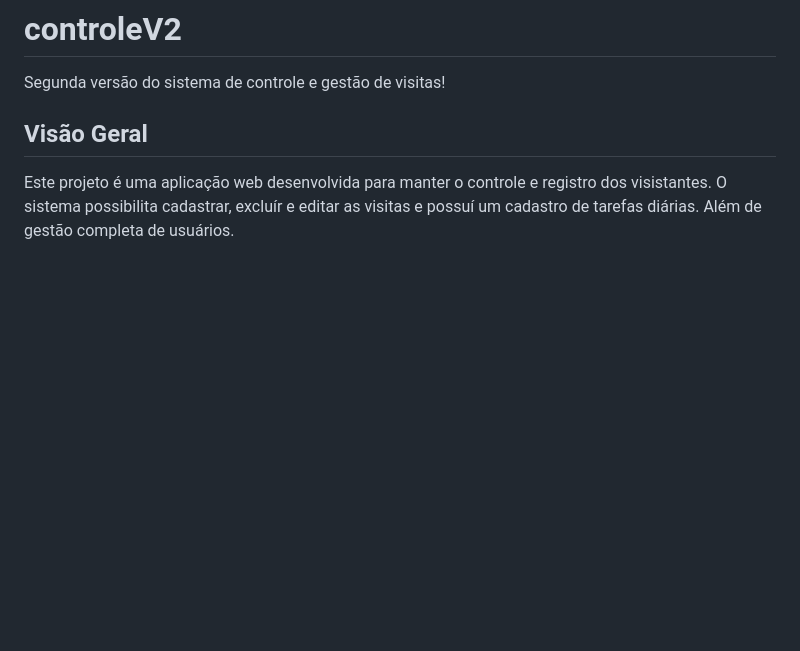
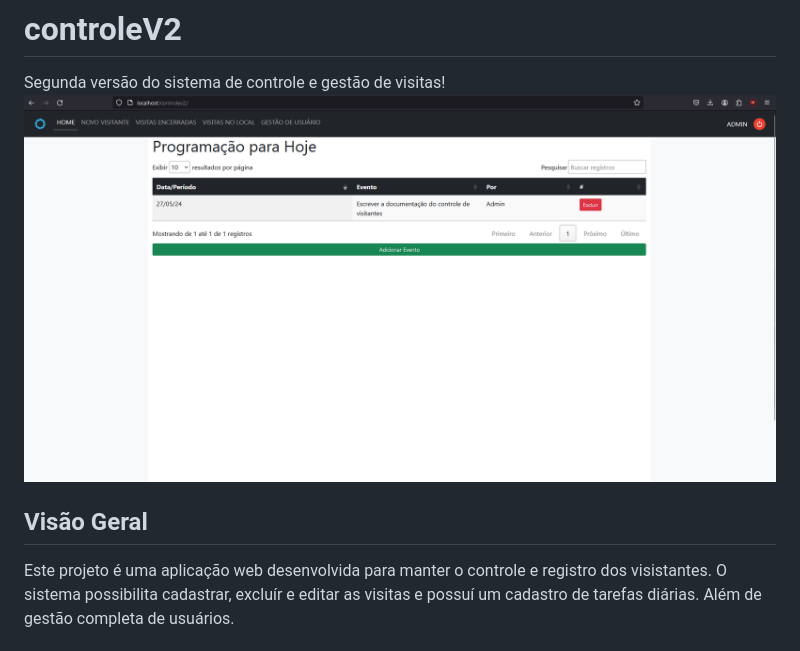
Before and after one commit to trixtrasi/controleV2, a Markdown page: README.md, the part around the change. GitHub-like rendering; blank space fills up the shorter version.

Commit message:
Update README.md
adicionei uma foto

```diff
--- a/README.md
+++ b/README.md
@@ -1,5 +1,6 @@
 # controleV2
   Segunda versão do sistema de controle e gestão de visitas!
+  ![Imagem da página de home do sistema](public/img/png/main.png)
 
 ## Visão Geral
   Este projeto é uma aplicação web desenvolvida para manter o controle e registro dos visistantes. O sistema possibilita cadastrar, excluír e editar as visitas e possuí um cadastro de tarefas diárias. Além de gestão completa de usuários.
```
